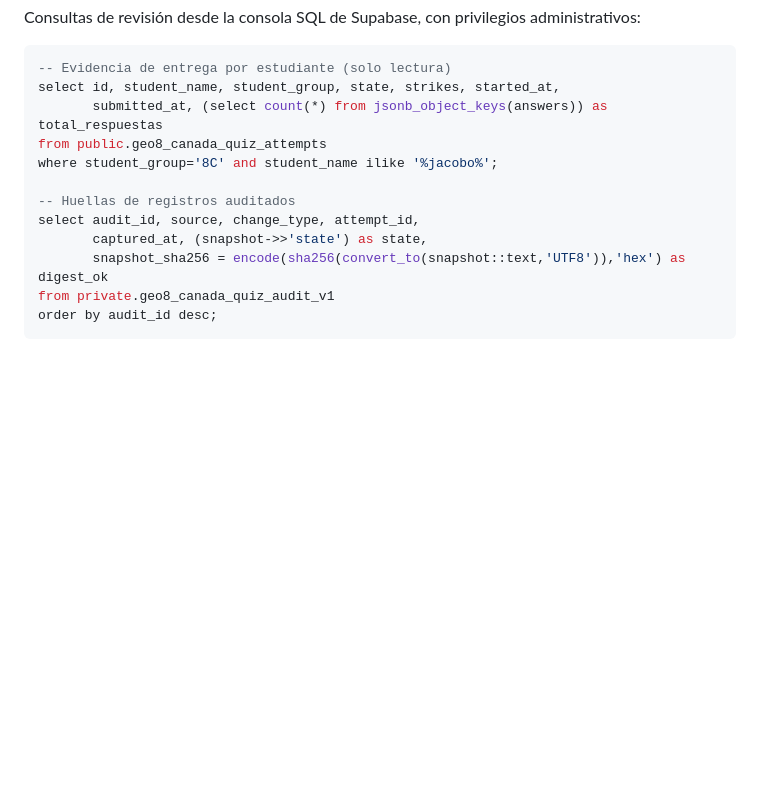
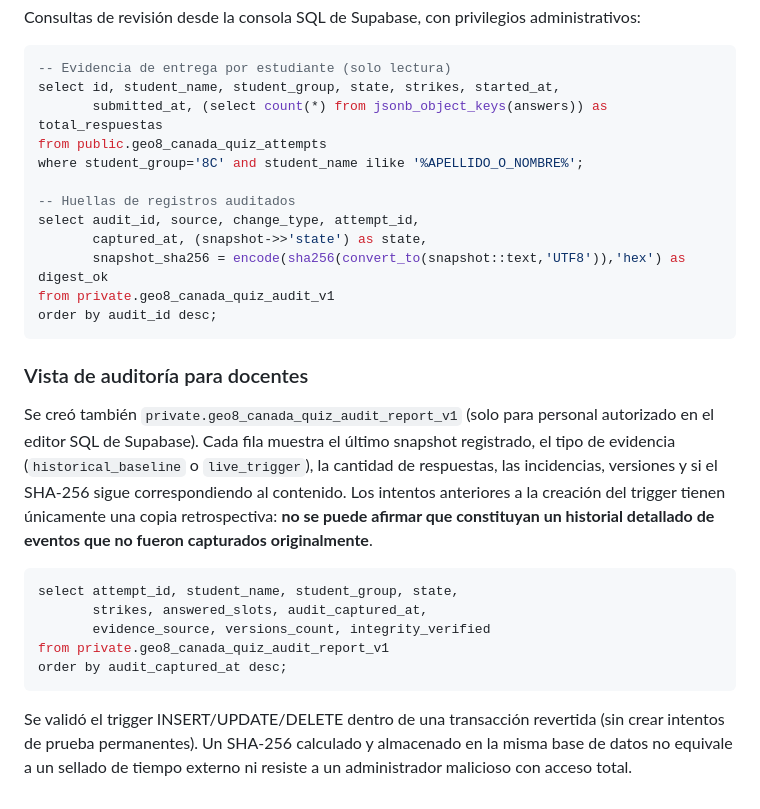
Before and after one commit to juanperez238421-cpu/ijr-geometria-8-2026-2, a Markdown page: evaluaciones/areas-sombreadas-canada/README.md, the part around the change. GitHub-like rendering; blank space fills up the shorter version.

Commit message:
docs: document audited read-only teacher view without publishing student identifiers

````diff
--- a/evaluaciones/areas-sombreadas-canada/README.md
+++ b/evaluaciones/areas-sombreadas-canada/README.md
@@ -76,7 +76,7 @@ Consultas de revisión desde la consola SQL de Supabase, con privilegios adminis
 select id, student_name, student_group, state, strikes, started_at,
        submitted_at, (select count(*) from jsonb_object_keys(answers)) as total_respuestas
 from public.geo8_canada_quiz_attempts
-where student_group='8C' and student_name ilike '%jacobo%';
+where student_group='8C' and student_name ilike '%APELLIDO_O_NOMBRE%';
 
 -- Huellas de registros auditados
 select audit_id, source, change_type, attempt_id,
@@ -85,3 +85,18 @@ select audit_id, source, change_type, attempt_id,
 from private.geo8_canada_quiz_audit_v1
 order by audit_id desc;
 ```
+
+
+### Vista de auditoría para docentes
+
+Se creó también `private.geo8_canada_quiz_audit_report_v1` (solo para personal autorizado en el editor SQL de Supabase). Cada fila muestra el último snapshot registrado, el tipo de evidencia (`historical_baseline` o `live_trigger`), la cantidad de respuestas, las incidencias, versiones y si el SHA-256 sigue correspondiendo al contenido. Los intentos anteriores a la creación del trigger tienen únicamente una copia retrospectiva: **no se puede afirmar que constituyan un historial detallado de eventos que no fueron capturados originalmente**.
+
+```sql
+select attempt_id, student_name, student_group, state,
+       strikes, answered_slots, audit_captured_at,
+       evidence_source, versions_count, integrity_verified
+from private.geo8_canada_quiz_audit_report_v1
+order by audit_captured_at desc;
+```
+
+Se validó el trigger INSERT/UPDATE/DELETE dentro de una transacción revertida (sin crear intentos de prueba permanentes). Un SHA-256 calculado y almacenado en la misma base de datos no equivale a un sellado de tiempo externo ni resiste a un administrador malicioso con acceso total.
````
